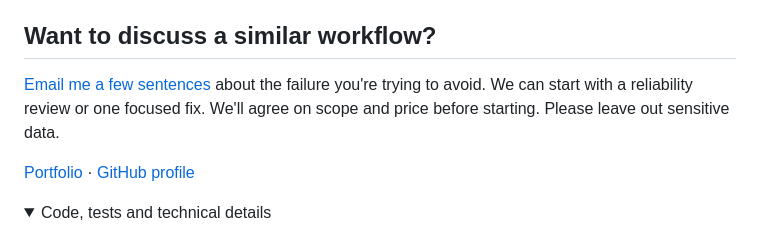
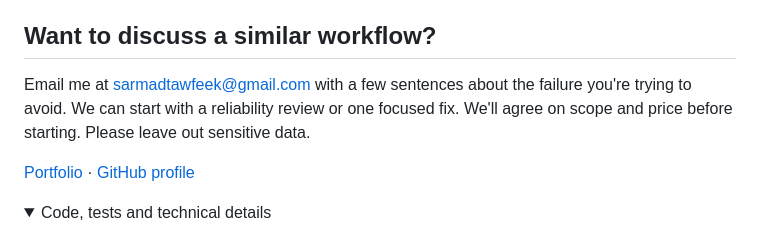
Before and after one commit to SamCT86/agent-cash-cow-os, a Markdown page: README.md, the part around the change. Drawn GitHub-style; folded sections open.

Commit message:
Keep the contact path compatible with the README link check

```diff
--- a/README.md
+++ b/README.md
@@ -14,7 +14,7 @@ The lab uses made-up transactions. **No real money**, account or credentials are
 
 ## Want to discuss a similar workflow?
 
-[Email me a few sentences](mailto:sarmadtawfeek@gmail.com) about the failure you're trying to avoid. We can start with a reliability review or one focused fix. We'll agree on scope and price before starting. Please leave out sensitive data.
+Email me at <sarmadtawfeek@gmail.com> with a few sentences about the failure you're trying to avoid. We can start with a reliability review or one focused fix. We'll agree on scope and price before starting. Please leave out sensitive data.
 
 [Portfolio](https://www.sarmadtawfeek.com) · [GitHub profile](https://github.com/SamCT86)
 
```
